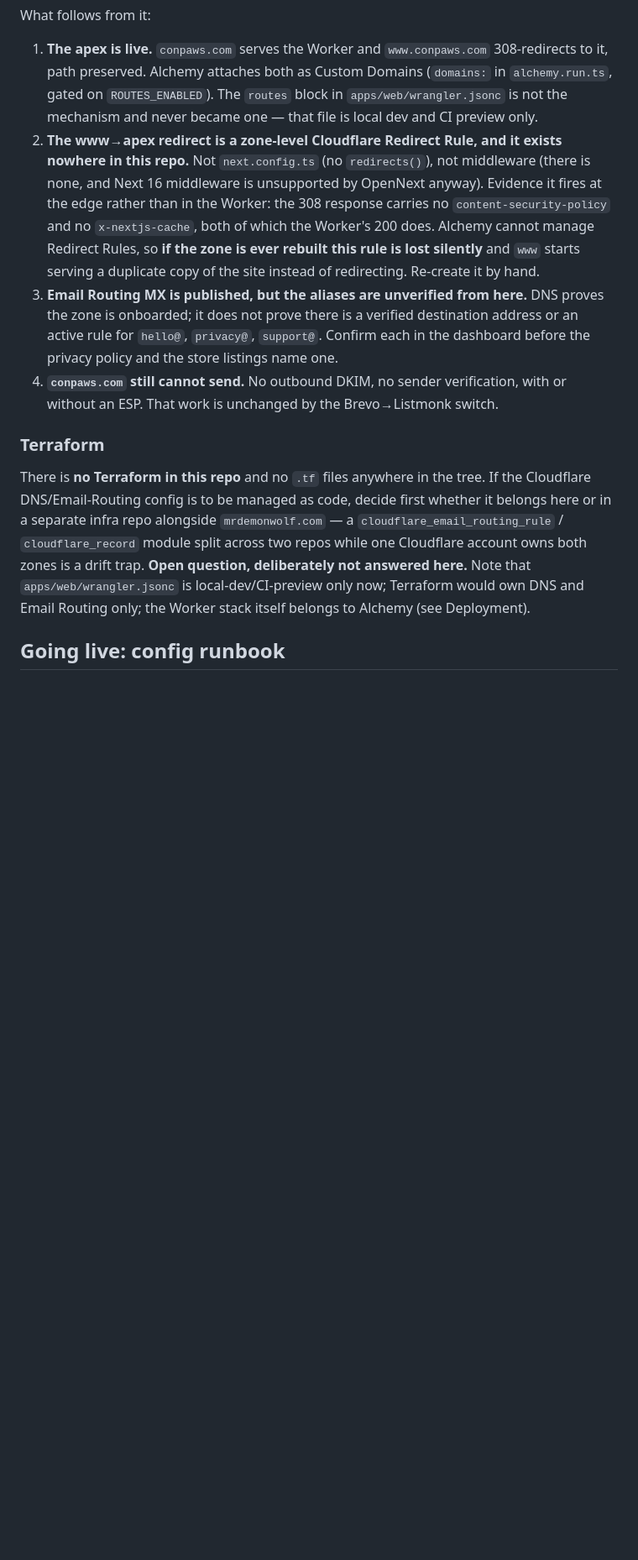
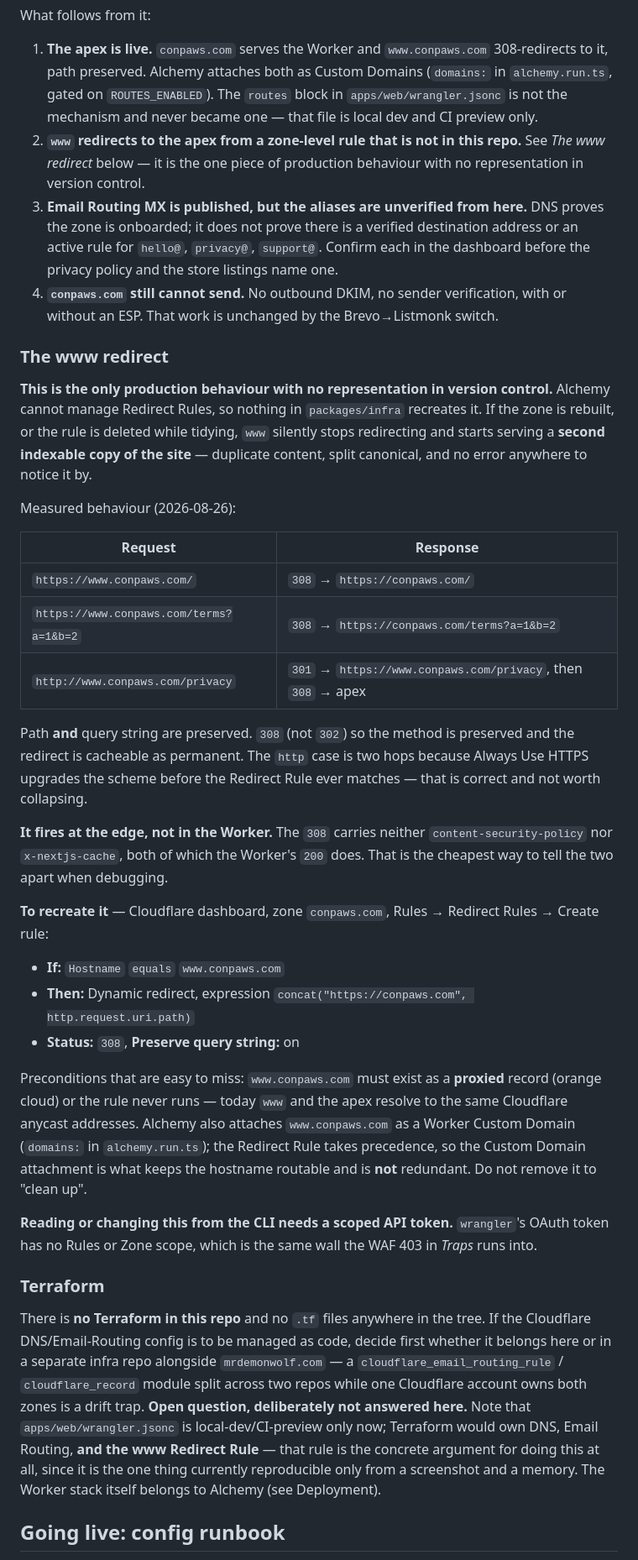
Before and after one commit to MrDemonWolf/conpaws, a Markdown page: notes/prerelease-site.md, the part around one of its changes. Shown at 84% size. Drawn GitHub-style; blank space fills up the shorter version.

Commit message:
docs(web): document the www redirect rule and how to recreate it
The www -> apex redirect is the only production behaviour with no
representation in version control. Alchemy cannot manage Redirect Rules, so
nothing in packages/infra recreates it. If the zone is rebuilt, or the rule is
deleted while tidying, www silently stops redirecting and starts serving a
second indexable copy of the site: duplicate content, split canonical, and no
error anywhere to notice it by.

The record previously stated the rule exists but not how to rebuild it, which is
the only part that matters when it is gone. Now it carries measured behaviour
and the exact dashboard steps.

Measured 2026-08-26 rather than assumed. Path and query string are both
preserved, https://www.conpaws.com/terms?a=1&b=2 lands on
https://conpaws.com/terms?a=1&b=2. Status is 308, so the method survives and the
redirect is cacheable as permanent. The http case is two hops because Always Use
HTTPS upgrades the scheme before the Redirect Rule matches, which is correct and
not worth collapsing.

Recorded two preconditions that are easy to miss when recreating it. www must be
a proxied record or the rule never runs. And Alchemy separately attaches
www.conpaws.com as a Worker Custom Domain, which is what keeps the hostname
routable, so it is not redundant with the Redirect Rule and must not be removed
as cleanup.

Also notes that reading or changing this from the CLI needs a scoped API token,
because wrangler's OAuth token carries no Rules or Zone scope. That is the same
wall the WAF 403 in the Traps section hits, so it is recorded once in each place
rather than rediscovered twice.

The Terraform open question now names the Redirect Rule as the concrete argument
for managing zone config as code, since it is the one thing currently
reproducible only from a screenshot and a memory.

Co-Authored-By: Claude Opus 5 <noreply@anthropic.com>

```diff
--- a/notes/prerelease-site.md
+++ b/notes/prerelease-site.md
@@ -243,13 +243,39 @@ describes, and the ESP decision stands on its own.
 What follows from it:
 
 1. **The apex is live.** `conpaws.com` serves the Worker and `www.conpaws.com` 308-redirects to it, path preserved. Alchemy attaches both as Custom Domains (`domains:` in `alchemy.run.ts`, gated on `ROUTES_ENABLED`). The `routes` block in `apps/web/wrangler.jsonc` is not the mechanism and never became one — that file is local dev and CI preview only.
-2. **The www→apex redirect is a zone-level Cloudflare Redirect Rule, and it exists nowhere in this repo.** Not `next.config.ts` (no `redirects()`), not middleware (there is none, and Next 16 middleware is unsupported by OpenNext anyway). Evidence it fires at the edge rather than in the Worker: the 308 response carries no `content-security-policy` and no `x-nextjs-cache`, both of which the Worker's 200 does. Alchemy cannot manage Redirect Rules, so **if the zone is ever rebuilt this rule is lost silently** and `www` starts serving a duplicate copy of the site instead of redirecting. Re-create it by hand.
+2. **`www` redirects to the apex from a zone-level rule that is not in this repo.** See *The www redirect* below — it is the one piece of production behaviour with no representation in version control.
 3. **Email Routing MX is published, but the aliases are unverified from here.** DNS proves the zone is onboarded; it does not prove there is a verified destination address or an active rule for `hello@`, `privacy@`, `support@`. Confirm each in the dashboard before the privacy policy and the store listings name one.
 4. **`conpaws.com` still cannot send.** No outbound DKIM, no sender verification, with or without an ESP. That work is unchanged by the Brevo→Listmonk switch.
 
+### The www redirect
+
+**This is the only production behaviour with no representation in version control.** Alchemy cannot manage Redirect Rules, so nothing in `packages/infra` recreates it. If the zone is rebuilt, or the rule is deleted while tidying, `www` silently stops redirecting and starts serving a **second indexable copy of the site** — duplicate content, split canonical, and no error anywhere to notice it by.
+
+Measured behaviour (2026-08-26):
+
+| Request | Response |
+|---|---|
+| `https://www.conpaws.com/` | `308` → `https://conpaws.com/` |
+| `https://www.conpaws.com/terms?a=1&b=2` | `308` → `https://conpaws.com/terms?a=1&b=2` |
+| `http://www.conpaws.com/privacy` | `301` → `https://www.conpaws.com/privacy`, then `308` → apex |
+
+Path **and** query string are preserved. `308` (not `302`) so the method is preserved and the redirect is cacheable as permanent. The `http` case is two hops because Always Use HTTPS upgrades the scheme before the Redirect Rule ever matches — that is correct and not worth collapsing.
+
+**It fires at the edge, not in the Worker.** The `308` carries neither `content-security-policy` nor `x-nextjs-cache`, both of which the Worker's `200` does. That is the cheapest way to tell the two apart when debugging.
+
+**To recreate it** — Cloudflare dashboard, zone `conpaws.com`, Rules → Redirect Rules → Create rule:
+
+- **If:** `Hostname` `equals` `www.conpaws.com`
+- **Then:** Dynamic redirect, expression `concat("https://conpaws.com", http.request.uri.path)`
+- **Status:** `308`, **Preserve query string:** on
+
+Preconditions that are easy to miss: `www.conpaws.com` must exist as a **proxied** record (orange cloud) or the rule never runs — today `www` and the apex resolve to the same Cloudflare anycast addresses. Alchemy also attaches `www.conpaws.com` as a Worker Custom Domain (`domains:` in `alchemy.run.ts`); the Redirect Rule takes precedence, so the Custom Domain attachment is what keeps the hostname routable and is **not** redundant. Do not remove it to "clean up".
+
+**Reading or changing this from the CLI needs a scoped API token.** `wrangler`'s OAuth token has no Rules or Zone scope, which is the same wall the WAF 403 in *Traps* runs into.
+
 ### Terraform
 
-There is **no Terraform in this repo** and no `.tf` files anywhere in the tree. If the Cloudflare DNS/Email-Routing config is to be managed as code, decide first whether it belongs here or in a separate infra repo alongside `mrdemonwolf.com` — a `cloudflare_email_routing_rule` / `cloudflare_record` module split across two repos while one Cloudflare account owns both zones is a drift trap. **Open question, deliberately not answered here.** Note that `apps/web/wrangler.jsonc` is local-dev/CI-preview only now; Terraform would own DNS and Email Routing only; the Worker stack itself belongs to Alchemy (see Deployment).
+There is **no Terraform in this repo** and no `.tf` files anywhere in the tree. If the Cloudflare DNS/Email-Routing config is to be managed as code, decide first whether it belongs here or in a separate infra repo alongside `mrdemonwolf.com` — a `cloudflare_email_routing_rule` / `cloudflare_record` module split across two repos while one Cloudflare account owns both zones is a drift trap. **Open question, deliberately not answered here.** Note that `apps/web/wrangler.jsonc` is local-dev/CI-preview only now; Terraform would own DNS, Email Routing, **and the www Redirect Rule** — that rule is the concrete argument for doing this at all, since it is the one thing currently reproducible only from a screenshot and a memory. The Worker stack itself belongs to Alchemy (see Deployment).
 
 ## Going live: config runbook
 
```
Also changed, not shown: other parts of notes/prerelease-site.md (+1 -1 lines).
